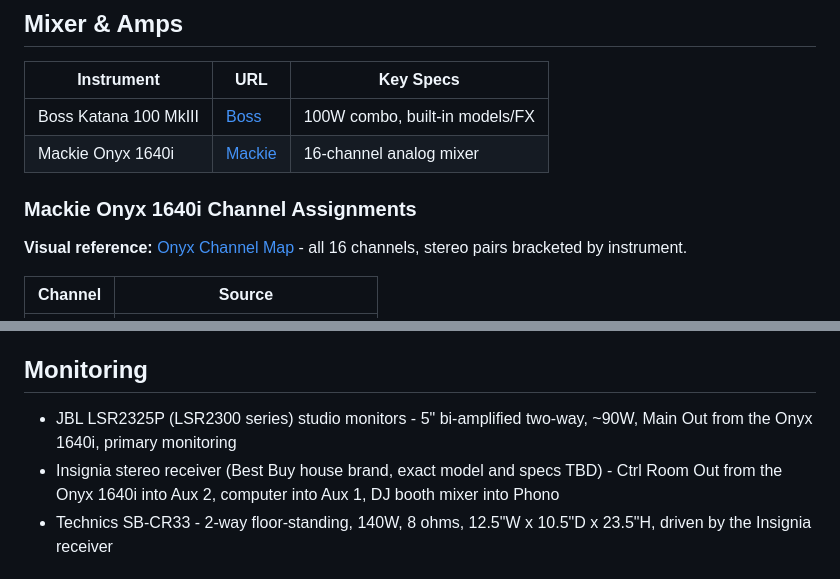
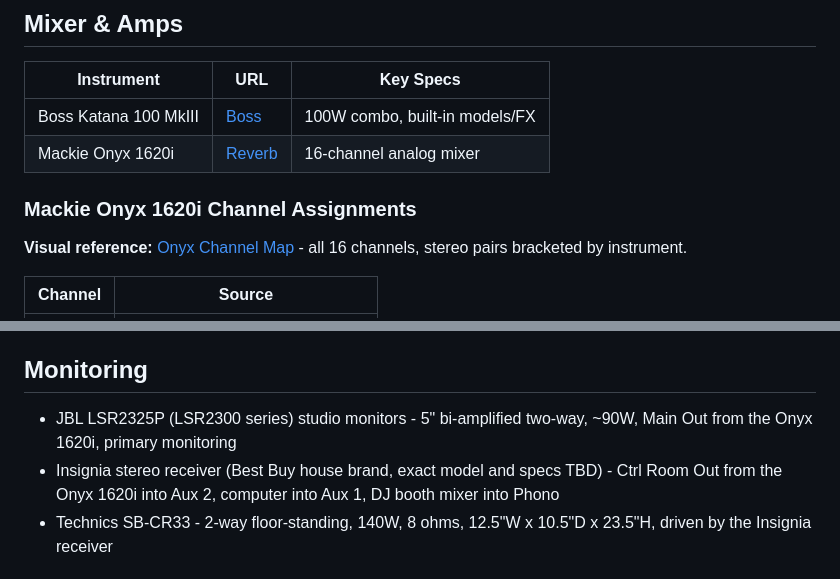
Before and after one commit to conspicuoustechnologist/synth-patch-library, a Markdown page: studio-setup.md, 2 parts joined by grey strips. GitHub-like rendering.

Commit message:
Studio setup: mixer is an Onyx 1620i, fix its link
Co-Authored-By: Claude Opus 5.5 <noreply@anthropic.com>

```diff
--- a/studio-setup.md
+++ b/studio-setup.md
@@ -48,9 +48,9 @@
 | Instrument                   | URL | Key Specs                                            |
 |------------------------------|-----|------------------------------------------------------|
 | Boss Katana 100 MkIII        | [Boss](https://www.boss.info/us/products/katana_100_mkiii/) | 100W combo, built-in models/FX                       |
-| Mackie Onyx 1640i            | [Mackie](https://mackie.com/products/onyx-1604i-16-channel-analog-mixer) | 16-channel analog mixer                              |
+| Mackie Onyx 1620i            | [Reverb](https://reverb.com/p/mackie-onyx-1620i-16-channel-firewire-mixer) | 16-channel analog mixer                              |
 
-### Mackie Onyx 1640i Channel Assignments
+### Mackie Onyx 1620i Channel Assignments
 **Visual reference:** [Onyx Channel Map](https://www.conspicuoustechnologist.com/studio/onyx-channel-map/) - all 16 channels, stereo pairs bracketed by instrument.
 
 | Channel | Source                     |
@@ -74,8 +74,8 @@
 - Behringer DDM4000 - 5-channel digital DJ mixer, 32-bit, beat-synced sampler, dual multi-FX, dual BPM counters, 3-band EQ w/ kill per channel, MIDI capable. Temporary
 
 ## Monitoring
-- JBL LSR2325P (LSR2300 series) studio monitors - 5" bi-amplified two-way, ~90W, Main Out from the Onyx 1640i, primary monitoring
-- Insignia stereo receiver (Best Buy house brand, exact model and specs TBD) - Ctrl Room Out from the Onyx 1640i into Aux 2, computer into Aux 1, DJ booth mixer into Phono
+- JBL LSR2325P (LSR2300 series) studio monitors - 5" bi-amplified two-way, ~90W, Main Out from the Onyx 1620i, primary monitoring
+- Insignia stereo receiver (Best Buy house brand, exact model and specs TBD) - Ctrl Room Out from the Onyx 1620i into Aux 2, computer into Aux 1, DJ booth mixer into Phono
 - Technics SB-CR33 - 2-way floor-standing, 140W, 8 ohms, 12.5"W x 10.5"D x 23.5"H, driven by the Insignia receiver
 
 ## MIDI Interfaces
```
